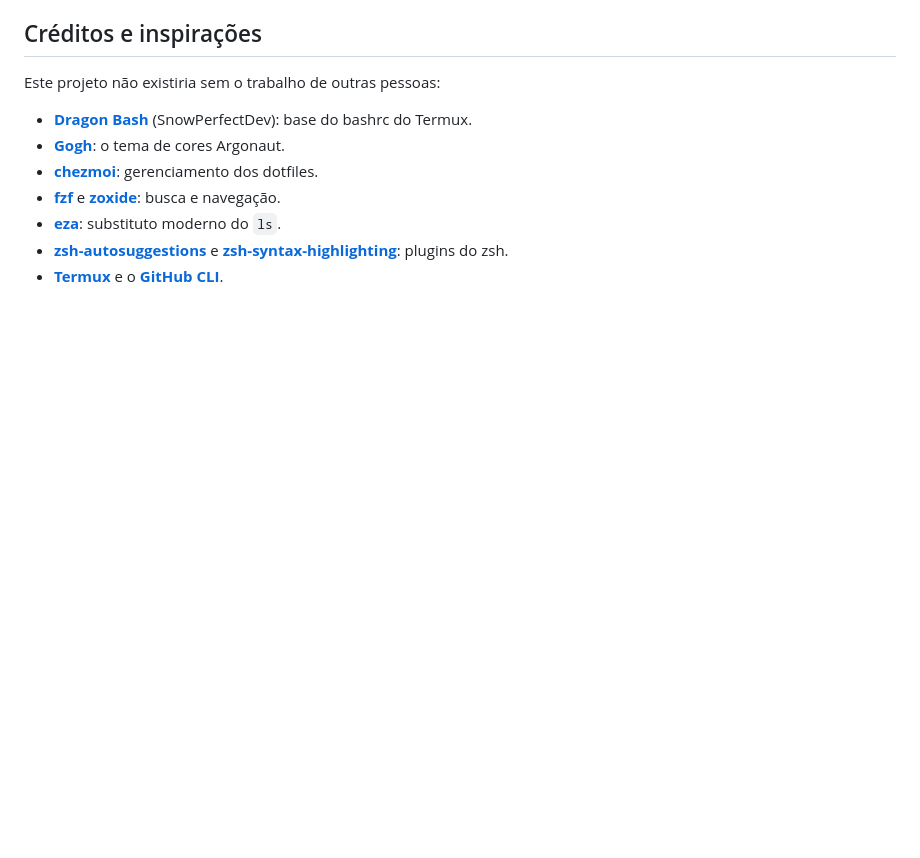
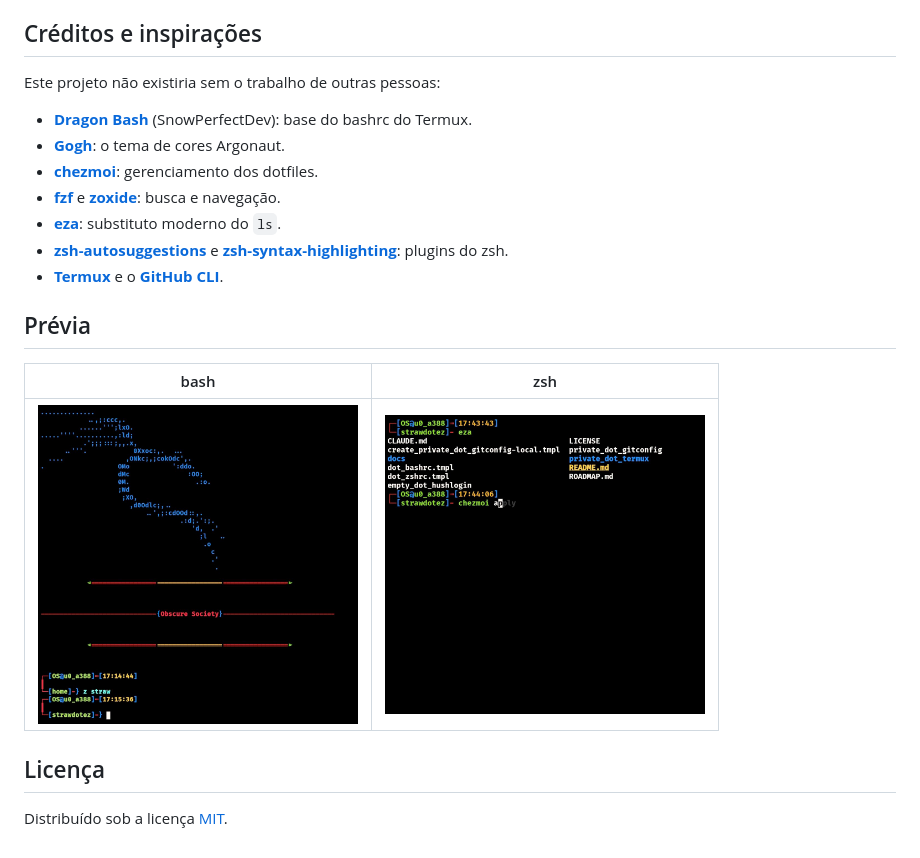
Before and after one commit to lukymew/strawdotez, a Markdown page: README.md, the part around the change. Drawn GitHub-style; pictures changed too: docs/bash.jpg (added), docs/zsh.jpg (added); blank space fills up the shorter version.

Commit message:
README: prévia com prints e licença

```diff
--- a/README.md
+++ b/README.md
@@ -91,3 +91,13 @@ Este projeto não existiria sem o trabalho de outras pessoas:
 - [**eza**](https://github.com/eza-community/eza): substituto moderno do `ls`.
 - [**zsh-autosuggestions**](https://github.com/zsh-users/zsh-autosuggestions) e [**zsh-syntax-highlighting**](https://github.com/zsh-users/zsh-syntax-highlighting): plugins do zsh.
 - [**Termux**](https://termux.dev/) e o [**GitHub CLI**](https://cli.github.com/).
+
+## Prévia
+
+| bash | zsh |
+|------|-----|
+| <img src="docs/bash.jpg" width="320"> | <img src="docs/zsh.jpg" width="320"> |
+
+## Licença
+
+Distribuído sob a licença [MIT](LICENSE).
```
Also changed, not shown: CLAUDE.md (+1 -0 lines), 4 other files.
